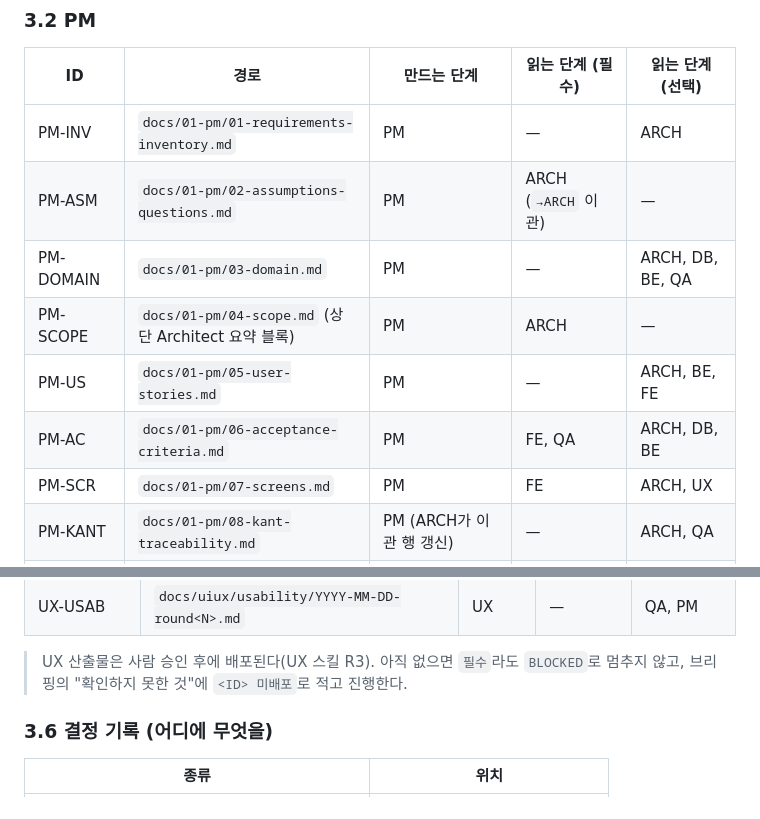
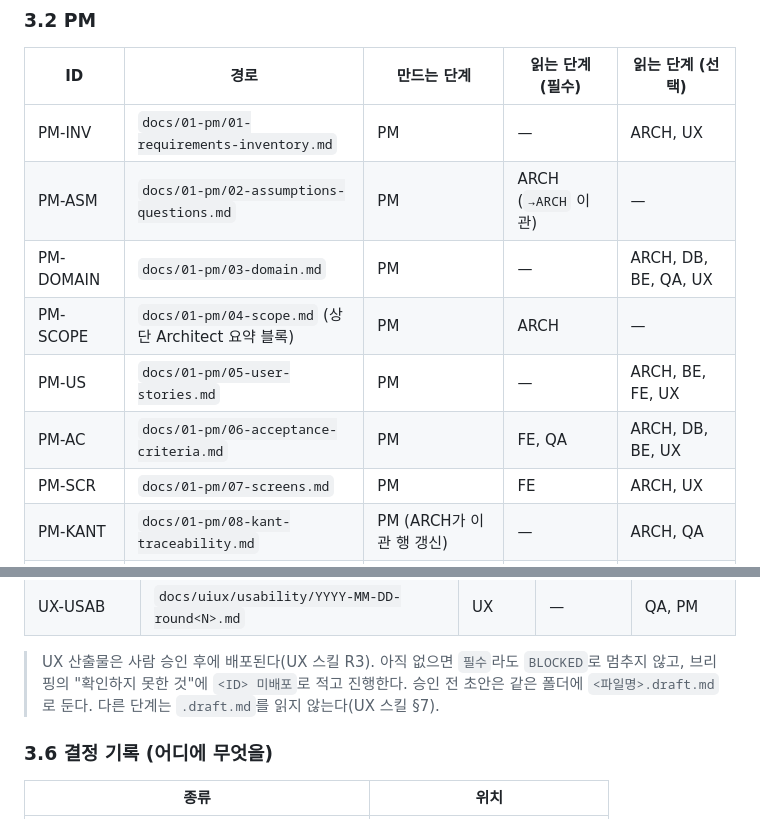
Before and after one commit to gyoo303/kant-backend-matchmaking, a Markdown page: docs/PIPELINE.md, 2 parts joined by grey strips. GitHub-like rendering.

Commit message:
docs(skills): UX 스킬을 다른 스킬·레지스트리 규칙에 맞춤
- 검수 등급을 FE 스킬과 같은 [막힘]/[불편]/[취향]으로 변경
- UX-n 요구사항 작성 규칙, decisions.md(UX-D-n) 범위·금지 형식 정의
- 디자인 토큰을 기존 shadcn CSS 변수와 components/ui 기준으로 연결
- 의뢰서(REQ-ID)와 기초 문서의 역할 구분, 충돌 처리 규칙 추가
- 승인 전 초안(.draft.md), 헤드리스 STATUS, D1~D5 자가 점검, 실행 시점 추가
- PIPELINE.md: PM-INV/DOMAIN/US/AC 선택 독자에 UX 추가, 초안 규칙 안내

Co-Authored-By: Claude Opus 5.5 <noreply@anthropic.com>

```diff
--- a/docs/PIPELINE.md
+++ b/docs/PIPELINE.md
@@ -40,12 +40,12 @@
 ### 3.2 PM
 | ID | 경로 | 만드는 단계 | 읽는 단계 (필수) | 읽는 단계 (선택) |
 |---|---|---|---|---|
-| PM-INV | `docs/01-pm/01-requirements-inventory.md` | PM | — | ARCH |
+| PM-INV | `docs/01-pm/01-requirements-inventory.md` | PM | — | ARCH, UX |
 | PM-ASM | `docs/01-pm/02-assumptions-questions.md` | PM | ARCH (`→ARCH` 이관) | — |
-| PM-DOMAIN | `docs/01-pm/03-domain.md` | PM | — | ARCH, DB, BE, QA |
+| PM-DOMAIN | `docs/01-pm/03-domain.md` | PM | — | ARCH, DB, BE, QA, UX |
 | PM-SCOPE | `docs/01-pm/04-scope.md` (상단 Architect 요약 블록) | PM | ARCH | — |
-| PM-US | `docs/01-pm/05-user-stories.md` | PM | — | ARCH, BE, FE |
-| PM-AC | `docs/01-pm/06-acceptance-criteria.md` | PM | FE, QA | ARCH, DB, BE |
+| PM-US | `docs/01-pm/05-user-stories.md` | PM | — | ARCH, BE, FE, UX |
+| PM-AC | `docs/01-pm/06-acceptance-criteria.md` | PM | FE, QA | ARCH, DB, BE, UX |
 | PM-SCR | `docs/01-pm/07-screens.md` | PM | FE | ARCH, UX |
 | PM-KANT | `docs/01-pm/08-kant-traceability.md` | PM (ARCH가 이관 행 갱신) | — | ARCH, QA |
 | PM-DEC | `docs/01-pm/decision-log.md` | PM, ARCH(`[자율][ARCH]`) | — | 전체 |
@@ -87,6 +87,7 @@
 | UX-USAB | `docs/uiux/usability/YYYY-MM-DD-round<N>.md` | UX | — | QA, PM |
 
 > UX 산출물은 사람 승인 후에 배포된다(UX 스킬 R3). 아직 없으면 `필수`라도 `BLOCKED`로 멈추지 않고, 브리핑의 "확인하지 못한 것"에 `<ID> 미배포`로 적고 진행한다.
+> 승인 전 초안은 같은 폴더에 `<파일명>.draft.md`로 둔다. 다른 단계는 `.draft.md`를 읽지 않는다(UX 스킬 §7).
 
 ### 3.6 결정 기록 (어디에 무엇을)
 | 종류 | 위치 |
```
Also changed, not shown: 1 other file.
